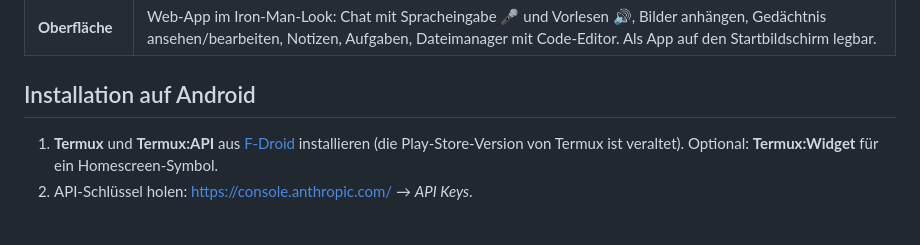
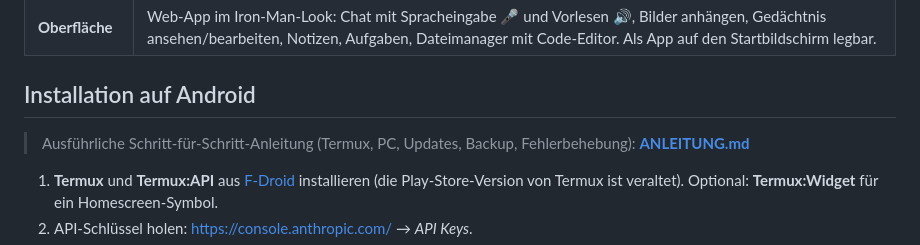
Before and after one commit to GermanClaude/Jarvis, a Markdown page: README.md, the part around the change. Rendered like a GitHub page; blank space fills up the shorter version.

Commit message:
Anleitung zum Ausführen auf Termux und PC hinzufügen
Co-Authored-By: Claude Opus 5.5 <noreply@anthropic.com>
Claude-Session: https://claude.ai/code/session_011APdgJ8B2rMFJ3p6G64a5d

```diff
--- a/README.md
+++ b/README.md
@@ -17,6 +17,8 @@ Apps öffnen. Das Denken übernimmt Claude (Anthropic API).
 | **Oberfläche** | Web-App im Iron-Man-Look: Chat mit Spracheingabe 🎤 und Vorlesen 🔊, Bilder anhängen, Gedächtnis ansehen/bearbeiten, Notizen, Aufgaben, Dateimanager mit Code-Editor. Als App auf den Startbildschirm legbar. |
 
 ## Installation auf Android
+
+> Ausführliche Schritt-für-Schritt-Anleitung (Termux, PC, Updates, Backup, Fehlerbehebung): **[ANLEITUNG.md](ANLEITUNG.md)**
 
 1. **Termux** und **Termux:API** aus [F-Droid](https://f-droid.org) installieren
    (die Play-Store-Version von Termux ist veraltet). Optional: **Termux:Widget** für ein Homescreen-Symbol.
```
Also changed, not shown: ANLEITUNG.md (added, +259 -0 lines).
